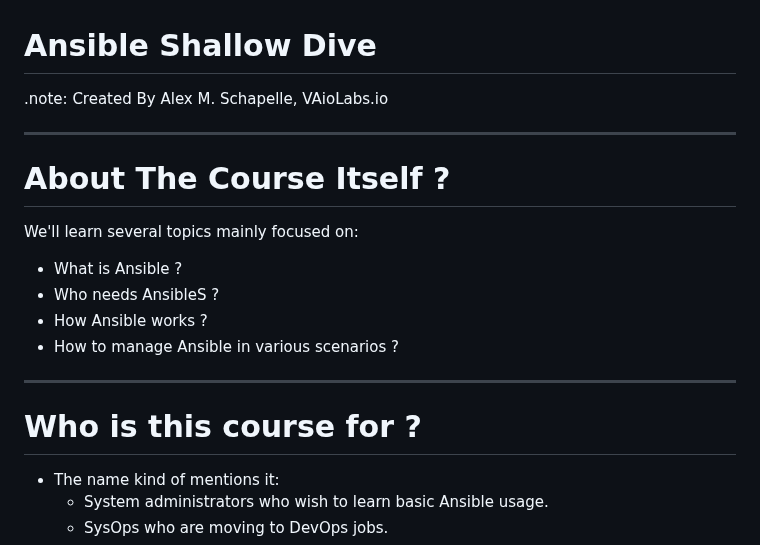
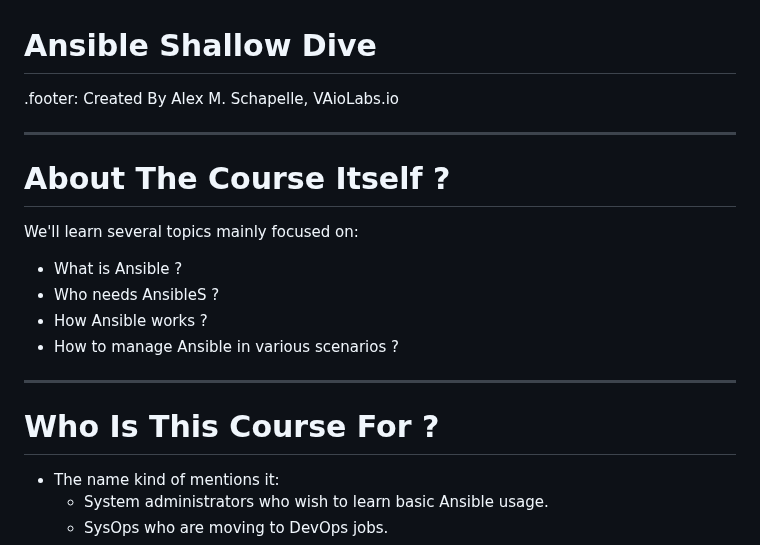
Before and after one commit to lavishay-technion/ansible_shallow, a Markdown page: 00_intro/README.md, the part around one of its changes. Rendered like a GitHub page.

```diff
--- a/00_intro/README.md
+++ b/00_intro/README.md
@@ -2,7 +2,7 @@
 
 
 
-.note: Created By Alex M. Schapelle, VAioLabs.io
+.footer: Created By Alex M. Schapelle, VAioLabs.io
 
 
 ---
@@ -19,7 +19,7 @@ We'll learn several topics mainly focused on:
 
 ---
 
-# Who is this course for ?
+# Who Is This Course For ?
 
 - The name kind of mentions it:
     - System administrators who wish to learn basic Ansible usage.
```
Also changed, not shown: other parts of 00_intro/README.md (+10 -10 lines).
